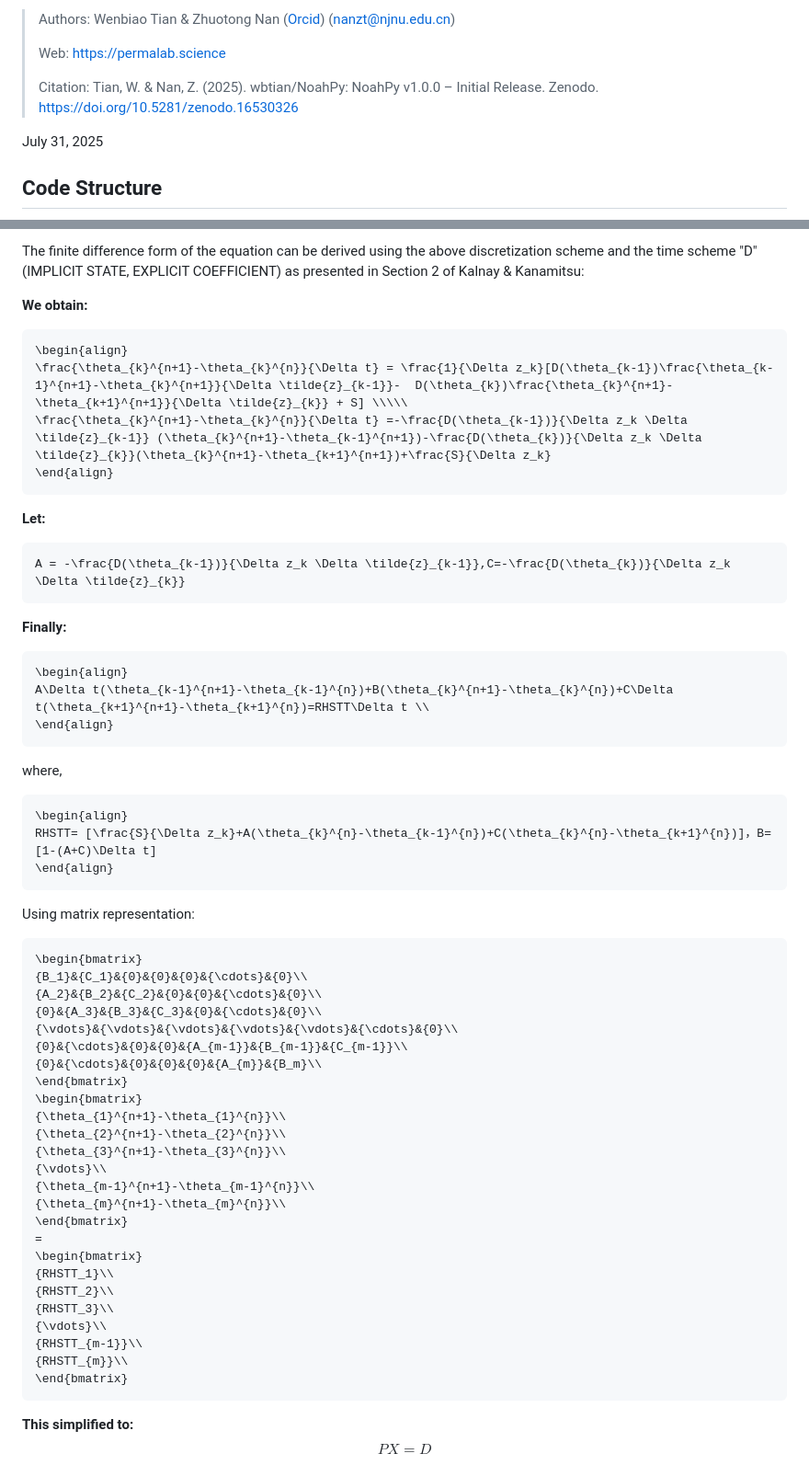
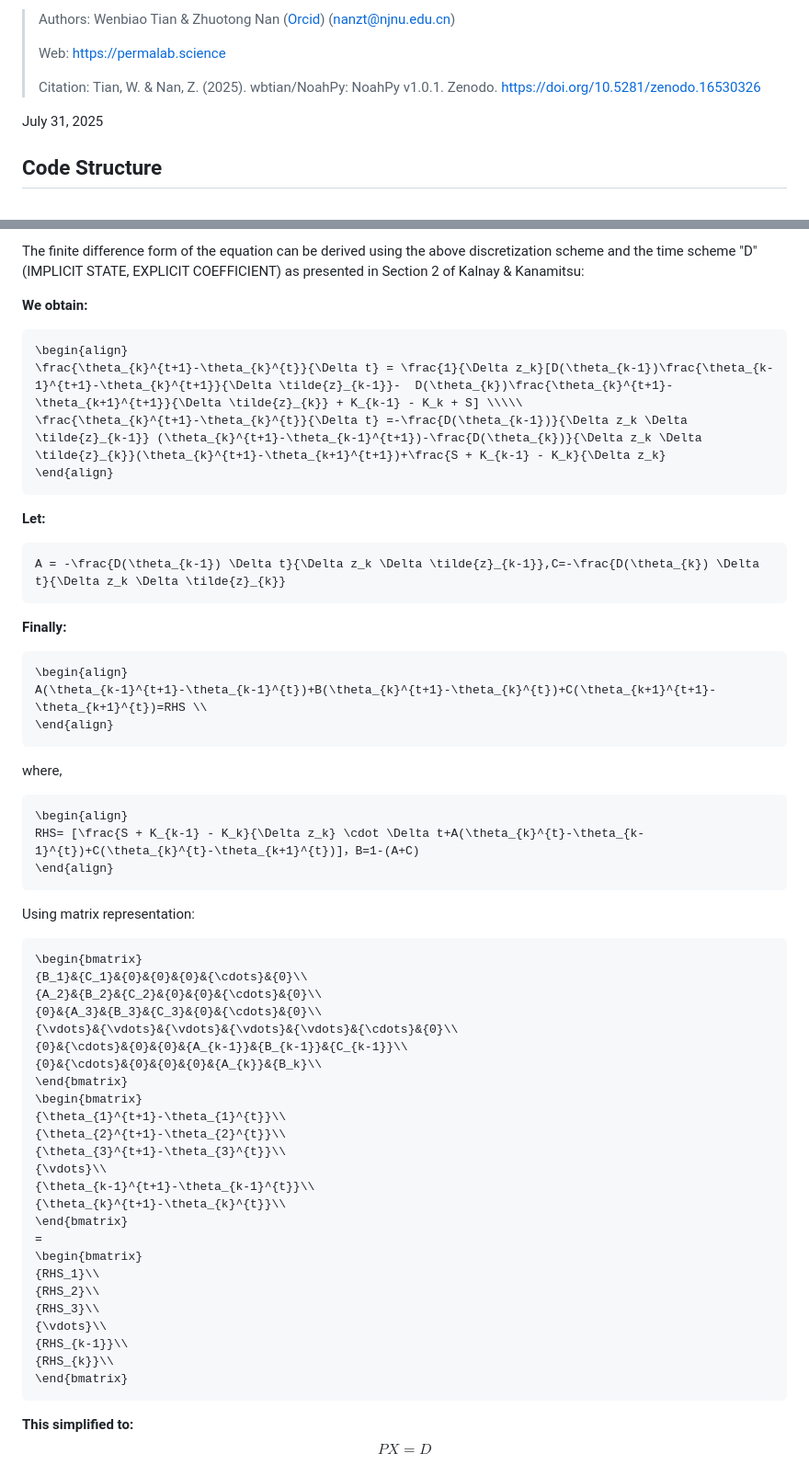
Before and after one commit to CUG-hydro/NoahPy, a Markdown page: README.md, 2 parts joined by grey strips. Shown at 92% size. Drawn GitHub-style.

````diff
--- a/README.md
+++ b/README.md
@@ -13,7 +13,7 @@ A technical documentation, including a brief introduction to the theoretical bas
 >
 > Web: [https://permalab.science](https://permalab.science)
 >
-> Citation: Tian, W. & Nan, Z. (2025). wbtian/NoahPy: NoahPy v1.0.0 – Initial Release. Zenodo. [https://doi.org/10.5281/zenodo.16530326](https://doi.org/10.5281/zenodo.16530326)
+> Citation: Tian, W. & Nan, Z. (2025). wbtian/NoahPy: NoahPy v1.0.1. Zenodo. [https://doi.org/10.5281/zenodo.16530326](https://doi.org/10.5281/zenodo.16530326)
 
 July 31, 2025
 
@@ -121,25 +122,25 @@ The finite difference form of the equation can be derived using the above discre
 
 ```math
 \begin{align}
-\frac{\theta_{k}^{n+1}-\theta_{k}^{n}}{\Delta t} = \frac{1}{\Delta z_k}[D(\theta_{k-1})\frac{\theta_{k-1}^{n+1}-\theta_{k}^{n+1}}{\Delta \tilde{z}_{k-1}}-  D(\theta_{k})\frac{\theta_{k}^{n+1}-\theta_{k+1}^{n+1}}{\Delta \tilde{z}_{k}} + S] \\\\\
-\frac{\theta_{k}^{n+1}-\theta_{k}^{n}}{\Delta t} =-\frac{D(\theta_{k-1})}{\Delta z_k \Delta \tilde{z}_{k-1}} (\theta_{k}^{n+1}-\theta_{k-1}^{n+1})-\frac{D(\theta_{k})}{\Delta z_k \Delta \tilde{z}_{k}}(\theta_{k}^{n+1}-\theta_{k+1}^{n+1})+\frac{S}{\Delta z_k}
+\frac{\theta_{k}^{t+1}-\theta_{k}^{t}}{\Delta t} = \frac{1}{\Delta z_k}[D(\theta_{k-1})\frac{\theta_{k-1}^{t+1}-\theta_{k}^{t+1}}{\Delta \tilde{z}_{k-1}}-  D(\theta_{k})\frac{\theta_{k}^{t+1}-\theta_{k+1}^{t+1}}{\Delta \tilde{z}_{k}} + K_{k-1} - K_k + S] \\\\\
+\frac{\theta_{k}^{t+1}-\theta_{k}^{t}}{\Delta t} =-\frac{D(\theta_{k-1})}{\Delta z_k \Delta \tilde{z}_{k-1}} (\theta_{k}^{t+1}-\theta_{k-1}^{t+1})-\frac{D(\theta_{k})}{\Delta z_k \Delta \tilde{z}_{k}}(\theta_{k}^{t+1}-\theta_{k+1}^{t+1})+\frac{S + K_{k-1} - K_k}{\Delta z_k}
 \end{align}
 ```
 
 **Let:**
 ```math
-A = -\frac{D(\theta_{k-1})}{\Delta z_k \Delta \tilde{z}_{k-1}},C=-\frac{D(\theta_{k})}{\Delta z_k \Delta \tilde{z}_{k}}
+A = -\frac{D(\theta_{k-1}) \Delta t}{\Delta z_k \Delta \tilde{z}_{k-1}},C=-\frac{D(\theta_{k}) \Delta t}{\Delta z_k \Delta \tilde{z}_{k}}
 ```
 **Finally:**
 ```math
 \begin{align}
-A\Delta t(\theta_{k-1}^{n+1}-\theta_{k-1}^{n})+B(\theta_{k}^{n+1}-\theta_{k}^{n})+C\Delta t(\theta_{k+1}^{n+1}-\theta_{k+1}^{n})=RHSTT\Delta t \\
+A(\theta_{k-1}^{t+1}-\theta_{k-1}^{t})+B(\theta_{k}^{t+1}-\theta_{k}^{t})+C(\theta_{k+1}^{t+1}-\theta_{k+1}^{t})=RHS \\
 \end{align}
 ```
 where,
 ```math
 \begin{align}
-RHSTT= [\frac{S}{\Delta z_k}+A(\theta_{k}^{n}-\theta_{k-1}^{n})+C(\theta_{k}^{n}-\theta_{k+1}^{n})]，B=[1-(A+C)\Delta t]
+RHS= [\frac{S + K_{k-1} - K_k}{\Delta z_k} \cdot \Delta t+A(\theta_{k}^{t}-\theta_{k-1}^{t})+C(\theta_{k}^{t}-\theta_{k+1}^{t})]，B=1-(A+C)
 \end{align}
 ```
 Using matrix representation:
@@ -149,25 +150,25 @@ Using matrix representation:
 {A_2}&{B_2}&{C_2}&{0}&{0}&{\cdots}&{0}\\
 {0}&{A_3}&{B_3}&{C_3}&{0}&{\cdots}&{0}\\
 {\vdots}&{\vdots}&{\vdots}&{\vdots}&{\vdots}&{\cdots}&{0}\\
-{0}&{\cdots}&{0}&{0}&{A_{m-1}}&{B_{m-1}}&{C_{m-1}}\\
-{0}&{\cdots}&{0}&{0}&{0}&{A_{m}}&{B_m}\\
+{0}&{\cdots}&{0}&{0}&{A_{k-1}}&{B_{k-1}}&{C_{k-1}}\\
+{0}&{\cdots}&{0}&{0}&{0}&{A_{k}}&{B_k}\\
 \end{bmatrix}
 \begin{bmatrix}
-{\theta_{1}^{n+1}-\theta_{1}^{n}}\\
-{\theta_{2}^{n+1}-\theta_{2}^{n}}\\
-{\theta_{3}^{n+1}-\theta_{3}^{n}}\\
+{\theta_{1}^{t+1}-\theta_{1}^{t}}\\
+{\theta_{2}^{t+1}-\theta_{2}^{t}}\\
+{\theta_{3}^{t+1}-\theta_{3}^{t}}\\
 {\vdots}\\
-{\theta_{m-1}^{n+1}-\theta_{m-1}^{n}}\\
-{\theta_{m}^{n+1}-\theta_{m}^{n}}\\
+{\theta_{k-1}^{t+1}-\theta_{k-1}^{t}}\\
+{\theta_{k}^{t+1}-\theta_{k}^{t}}\\
 \end{bmatrix}
 =
 \begin{bmatrix}
-{RHSTT_1}\\
-{RHSTT_2}\\
-{RHSTT_3}\\
+{RHS_1}\\
+{RHS_2}\\
+{RHS_3}\\
 {\vdots}\\
-{RHSTT_{m-1}}\\
-{RHSTT_{m}}\\
+{RHS_{k-1}}\\
+{RHS_{k}}\\
 \end{bmatrix}
 ```
 
````
Also changed, not shown: other parts of README.md (+9 -8 lines).
